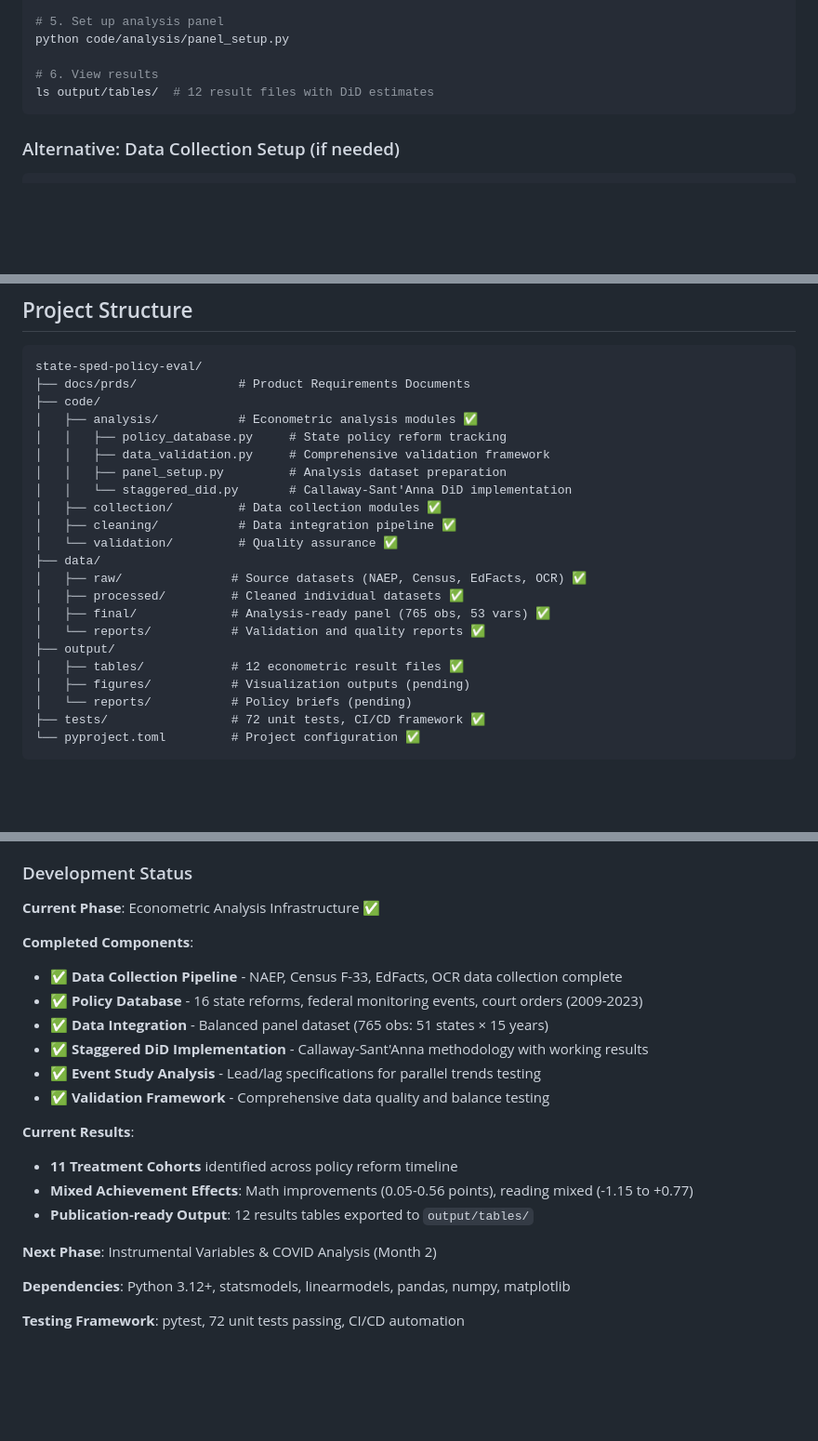
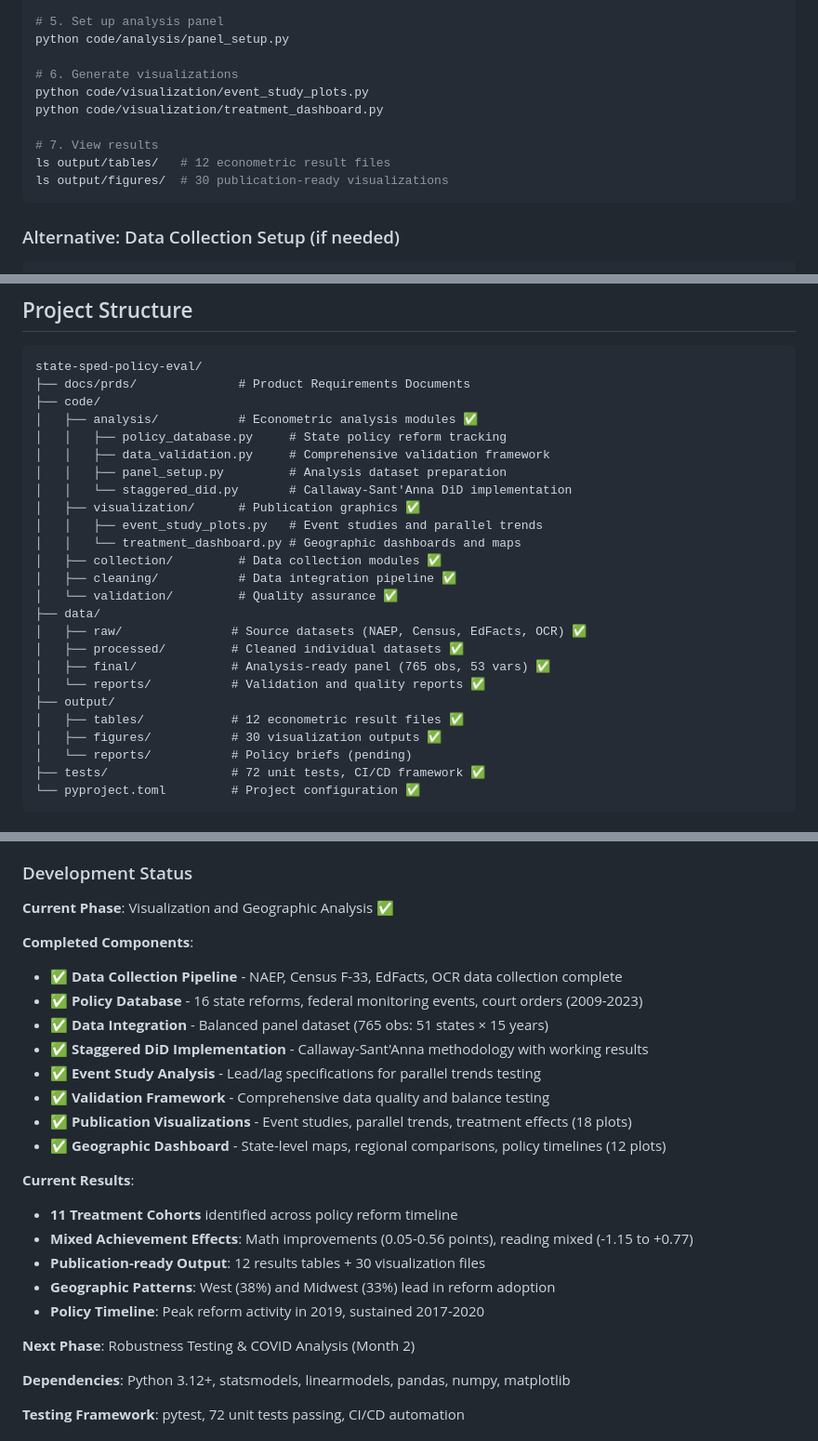
Before and after one commit to jc7k/state-sped-policy-eval, a Markdown page: README.md, 3 parts joined by grey strips. Shown at 93% size. Rendered like a GitHub page; blank space fills up the shorter version.

Commit message:
Update README with comprehensive visualization and dashboard status
Key Updates:
- Project phase updated from "Econometric Infrastructure" to "Visualization and Geographic Analysis"
- Added visualization modules to project structure (event_study_plots.py, treatment_dashboard.py)
- Updated output counts: 30 total visualization files (18 event studies + 12 dashboard plots)
- Enhanced quick start workflow to include visualization generation steps
- Added geographic analysis findings: West (38%) and Midwest (33%) lead reform adoption
- Updated next phase focus to "Robustness Testing & COVID Analysis"

Status Reflection:
- Completed: Data collection, econometric analysis, and comprehensive visualization suite
- Current: Full publication-ready output with geographic insights and policy timeline analysis
- Ready for: Model robustness testing and instrumental variables analysis

Documentation now accurately reflects completed work through visualization phase with
42 total output files (12 tables + 30 figures) providing comprehensive research deliverables.

🤖 Generated with [Claude Code](https://claude.ai/code)

Co-Authored-By: Claude <noreply@anthropic.com>

````diff
--- a/README.md
+++ b/README.md
@@ -20,8 +20,13 @@ python code/analysis/policy_database.py
 # 5. Set up analysis panel
 python code/analysis/panel_setup.py
 
-# 6. View results
-ls output/tables/  # 12 result files with DiD estimates
+# 6. Generate visualizations
+python code/visualization/event_study_plots.py
+python code/visualization/treatment_dashboard.py
+
+# 7. View results
+ls output/tables/   # 12 econometric result files
+ls output/figures/  # 30 publication-ready visualizations
 ```
 
 ### Alternative: Data Collection Setup (if needed)
@@ -111,6 +116,9 @@ state-sped-policy-eval/
 │   │   ├── data_validation.py     # Comprehensive validation framework
 │   │   ├── panel_setup.py         # Analysis dataset preparation
 │   │   └── staggered_did.py       # Callaway-Sant'Anna DiD implementation
+│   ├── visualization/      # Publication graphics ✅
+│   │   ├── event_study_plots.py   # Event studies and parallel trends
+│   │   └── treatment_dashboard.py # Geographic dashboards and maps
 │   ├── collection/         # Data collection modules ✅
 │   ├── cleaning/           # Data integration pipeline ✅
 │   └── validation/         # Quality assurance ✅
@@ -121,7 +129,7 @@ state-sped-policy-eval/
 │   └── reports/           # Validation and quality reports ✅
 ├── output/
 │   ├── tables/            # 12 econometric result files ✅
-│   ├── figures/           # Visualization outputs (pending)
+│   ├── figures/           # 30 visualization outputs ✅
 │   └── reports/           # Policy briefs (pending)
 ├── tests/                 # 72 unit tests, CI/CD framework ✅
 └── pyproject.toml         # Project configuration ✅
@@ -245,7 +253,7 @@ uv run pytest tests/unit/collection/test_naep_collector.py -v -s
 
 ### Development Status
 
-**Current Phase**: Econometric Analysis Infrastructure ✅
+**Current Phase**: Visualization and Geographic Analysis ✅
 
 **Completed Components**:
 - ✅ **Data Collection Pipeline** - NAEP, Census F-33, EdFacts, OCR data collection complete
@@ -254,13 +262,17 @@ uv run pytest tests/unit/collection/test_naep_collector.py -v -s
 - ✅ **Staggered DiD Implementation** - Callaway-Sant'Anna methodology with working results
 - ✅ **Event Study Analysis** - Lead/lag specifications for parallel trends testing
 - ✅ **Validation Framework** - Comprehensive data quality and balance testing
+- ✅ **Publication Visualizations** - Event studies, parallel trends, treatment effects (18 plots)
+- ✅ **Geographic Dashboard** - State-level maps, regional comparisons, policy timelines (12 plots)
 
 **Current Results**:
 - **11 Treatment Cohorts** identified across policy reform timeline
 - **Mixed Achievement Effects**: Math improvements (0.05-0.56 points), reading mixed (-1.15 to +0.77)
-- **Publication-ready Output**: 12 results tables exported to `output/tables/`
+- **Publication-ready Output**: 12 results tables + 30 visualization files
+- **Geographic Patterns**: West (38%) and Midwest (33%) lead in reform adoption
+- **Policy Timeline**: Peak reform activity in 2019, sustained 2017-2020
 
-**Next Phase**: Instrumental Variables & COVID Analysis (Month 2)
+**Next Phase**: Robustness Testing & COVID Analysis (Month 2)
 
 **Dependencies**: Python 3.12+, statsmodels, linearmodels, pandas, numpy, matplotlib
 
````
